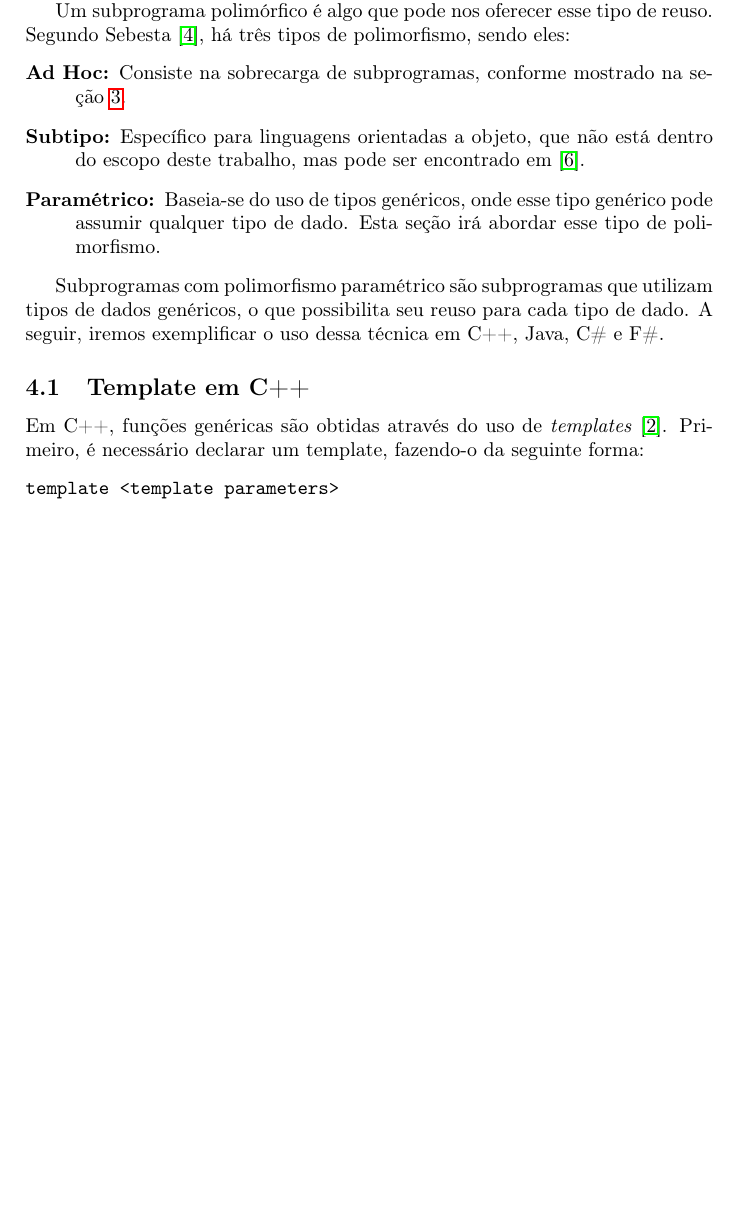
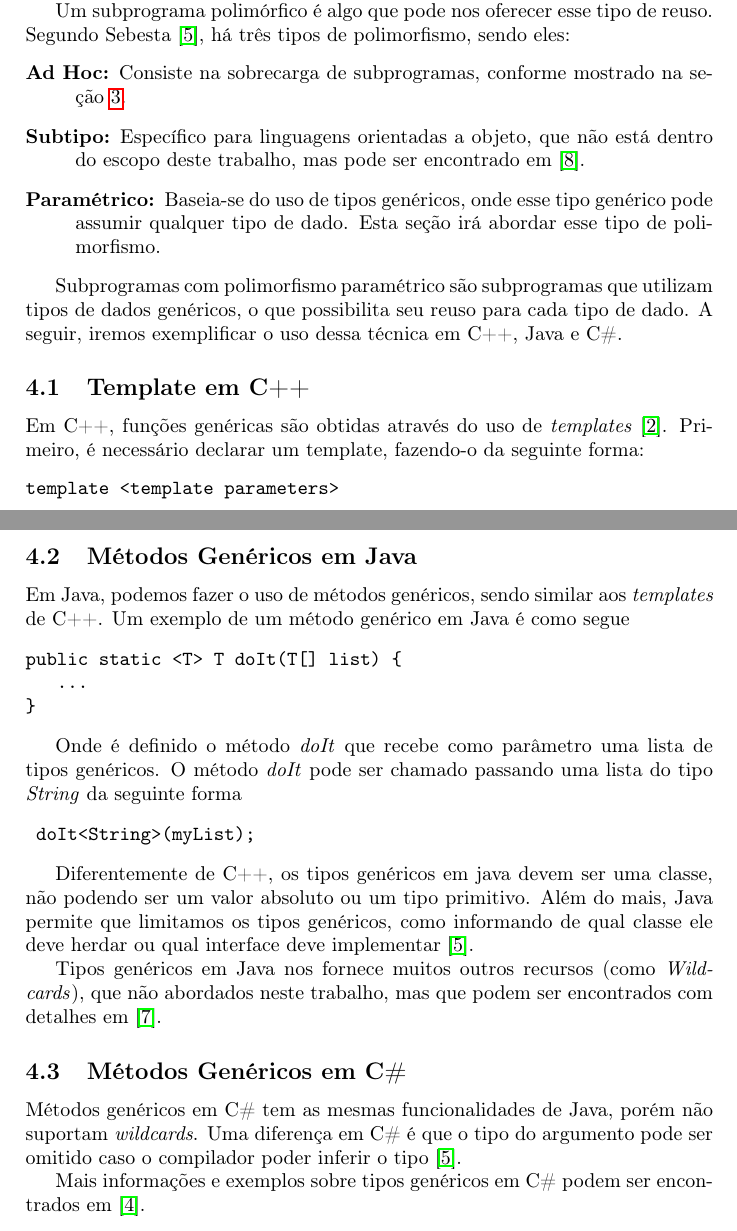
Before and after one commit to QSF/lp-subprograms, a LaTeX document (artigo.tex, which reads generic_subprogramas/generic_subprogramas.tex): part of page 6 of 7 before the commit and two parts of pages 6 and 7 of 8 after it, the two joined at a grey line, cut so that both start at the same text, the shorter picture padded with empty space. Compiled offline with pdfLaTeX.

Commit message:
Adicionando texto sobre métodos genéricos em Java e C#, finalizando a seção 9.9.

```diff
--- a/generic_subprogramas/generic_subprogramas.tex
+++ b/generic_subprogramas/generic_subprogramas.tex
@@ -10,8 +10,9 @@ Um subprograma polimórfico é algo que pode nos oferecer esse tipo de reuso. Se
 	\item[Paramétrico:] Baseia-se do uso de tipos genéricos, onde esse tipo genérico pode assumir qualquer tipo de dado. Esta seção irá abordar esse tipo de polimorfismo.
 \end{description}
 
-Subprogramas com polimorfismo paramétrico são subprogramas que utilizam tipos de dados genéricos, o que possibilita seu reuso para cada tipo de dado. A seguir, iremos exemplificar o uso dessa técnica em C++, Java, C\# e F\#.
+Subprogramas com polimorfismo paramétrico são subprogramas que utilizam tipos de dados genéricos, o que possibilita seu reuso para cada tipo de dado. A seguir, iremos exemplificar o uso dessa técnica em C++, Java e C\#.
 
+%-------------Templates em C++
 \subsection{Template em C++} % (fold)
 \label{sub:template_em_c}
 Em C++, funções genéricas são obtidas através do uso de \emph{templates} \cite{template_cpluplus}. Primeiro, é necessário declarar um template, fazendo-o da seguinte forma:
@@ -45,4 +46,32 @@ Para trocar o tipo dos parâmetros da função \emph{GetMax}, basta trocar o tip
 \emph{Templates} podem ser utilizado em classes, podem ser aninhados e também podem possuir especializações. Explicar essas funcionalidades não faz parte do escopo deste trabalho, mas isso pode ser obtido em \cite{template_cpluplus}.
 % subsection template_em_c (end)
 
+%-------------Métodos Genéricos em Java
+\subsection{Métodos Genéricos em Java} % (fold)
+\label{sub:metodos_genericos_em_java}
+Em Java, podemos fazer o uso de métodos genéricos, sendo similar aos \emph{templates} de C++. Um exemplo de um método genérico em Java é como segue
+\begin{verbatim}
+public static <T> T doIt(T[] list) {
+   ...
+}
+\end{verbatim}
+
+Onde é definido o método \emph{doIt} que recebe como parâmetro uma lista de tipos genéricos. O método \emph{doIt} pode ser chamado passando uma lista do tipo \emph{String} da seguinte forma
+\begin{verbatim}
+	doIt<String>(myList);
+\end{verbatim}
+
+Diferentemente de C++, os tipos genéricos em java devem ser uma classe, não podendo ser um valor absoluto ou um tipo primitivo. Além do mais, Java permite que limitamos os tipos genéricos, como informando de qual classe ele deve herdar ou qual interface deve implementar \cite{sebesta}.
+
+Tipos genéricos em Java nos fornece muitos outros recursos (como \emph{Wildcards}), que não abordados neste trabalho, mas que podem ser encontrados com detalhes em \cite{generics_java}.
+% subsection metodos_genericos_em_java (end)
+
+%-------------Métodos Genéricos em C#
+\subsection{Métodos Genéricos em C\#} % (fold)
+\label{sub:metodos_genericos_em_c_sharp}
+Métodos genéricos em C\# tem as mesmas funcionalidades de Java, porém não suportam \emph{wildcards}. Uma diferença em C\# é que o tipo do argumento pode ser omitido caso o compilador poder inferir o tipo \cite{sebesta}.
+
+Mais informações e exemplos sobre tipos genéricos em C\# podem ser encontrados em \cite{generics_msdn}.
+% subsection metodos_genericos_em_c_sharp (end)
+
 % section subprogramas_genericos (end)
```
Also changed, not shown: artigo.bib (+14 -0 lines), artigo.pdf.
